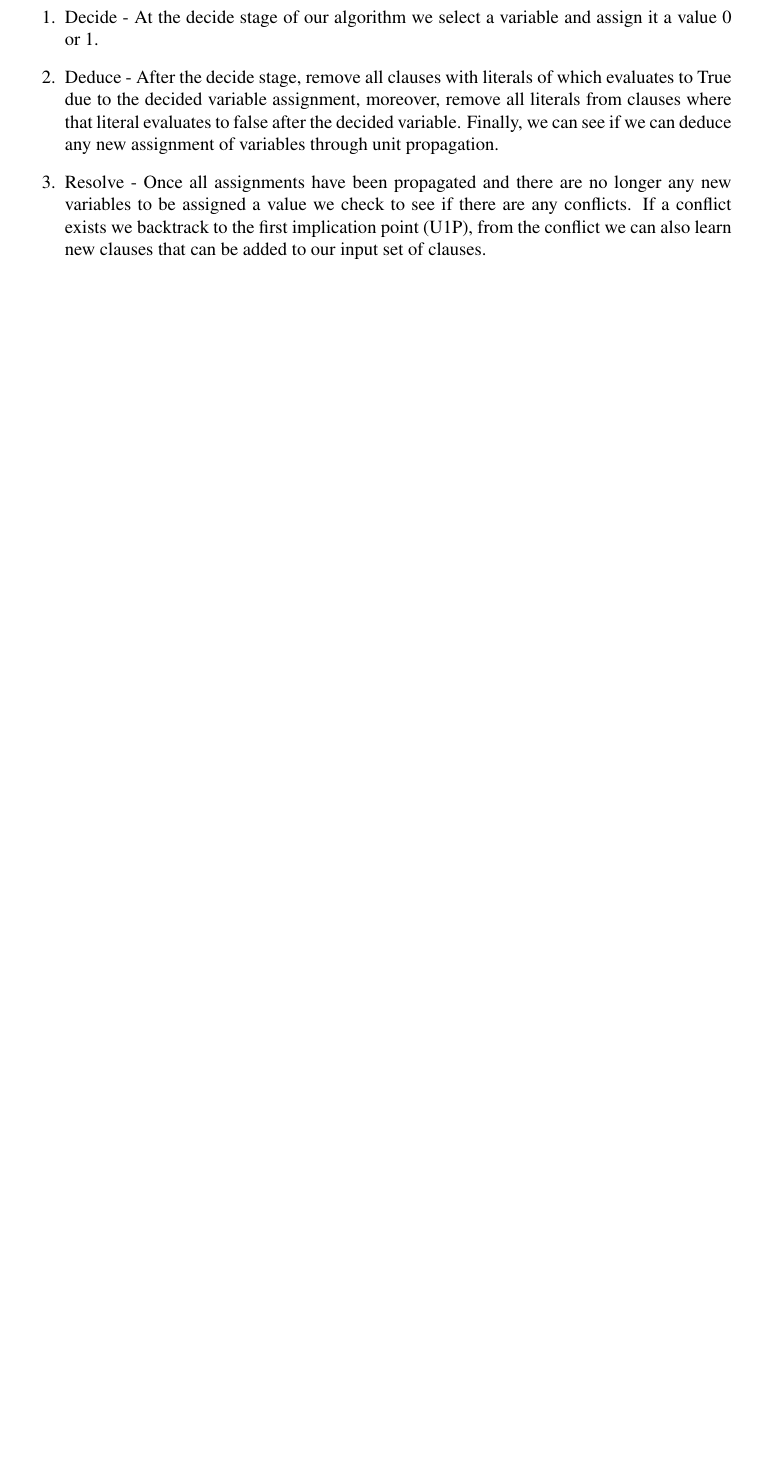
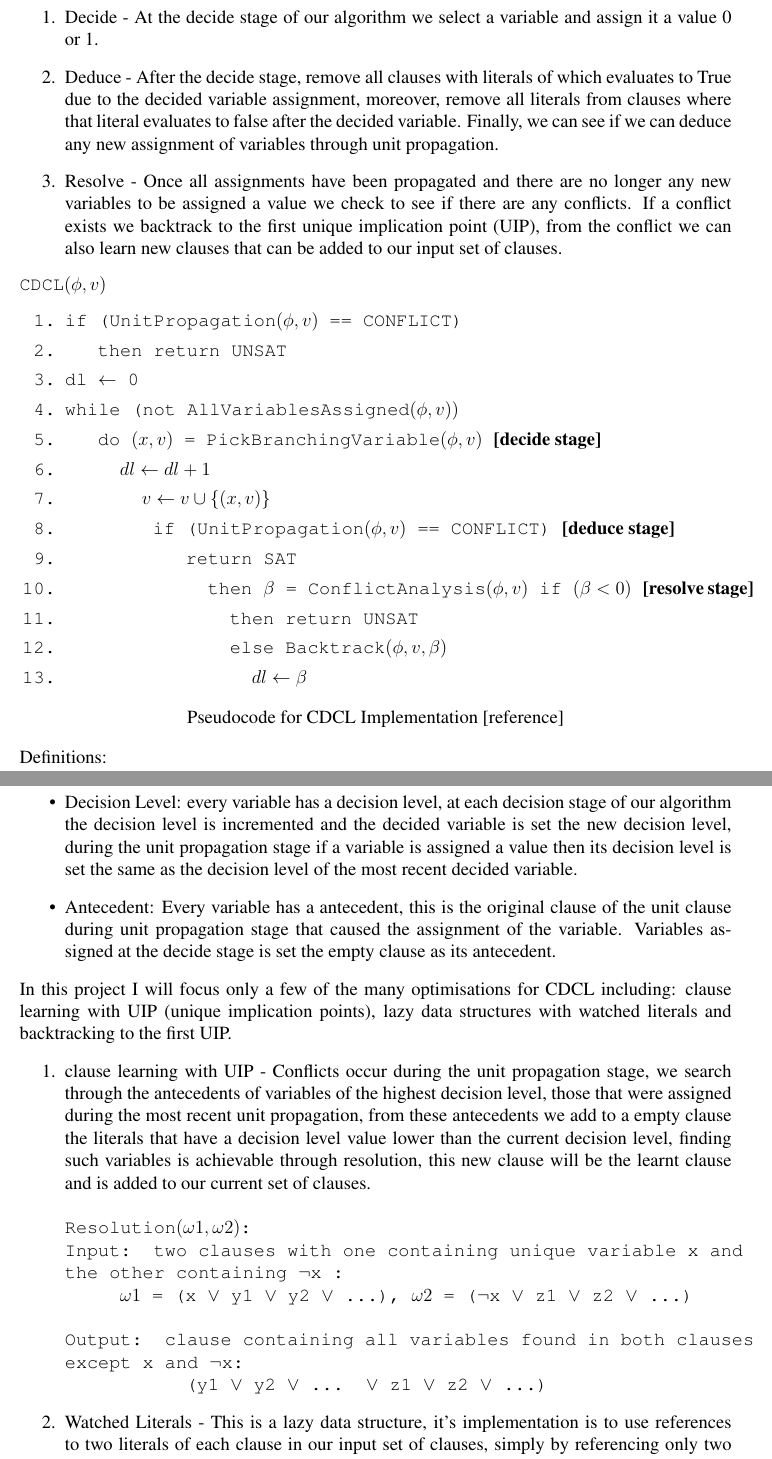
Before and after one commit to KingHim1/IndividualProj-DesignReport, a LaTeX paper (designpaper.tex): part of page 7 of 8 before the commit and two parts of pages 7 and 8 of 9 after it, the two joined at a grey line, cut so that both start at the same text, the shorter picture padded with empty space. Compiled offline with pdfLaTeX.

Commit message:
updated CDCL Section -

```diff
--- a/designpaper.tex
+++ b/designpaper.tex
@@ -243,5 +243,56 @@ CDCL Solvers are a variation of the DPLL algorithm and employs clause learning a
 \begin{enumerate}
 	\item{Decide - At the decide stage of our algorithm we select a variable and assign it a value 0 or 1.}
 	\item{Deduce - After the decide stage, remove all clauses with literals of which evaluates to True due to the decided variable assignment, moreover, remove all literals from clauses where that literal evaluates to false after the decided variable. Finally, we can see if we can deduce any new assignment of variables through unit propagation.}
-	\item{Resolve - Once all assignments have been propagated and there are no longer any new variables to be assigned a value we check to see if there are any conflicts. If a conflict exists we backtrack to the first implication point (U1P), from the conflict we can also learn new clauses that can be added to our input set of clauses.}
+	\item{Resolve - Once all assignments have been propagated and there are no longer any new variables to be assigned a value we check to see if there are any conflicts. If a conflict exists we backtrack to the first unique implication point (UIP), from the conflict we can also learn new clauses that can be added to our input set of clauses.}
 \end{enumerate}
+\texttt{CDCL$(\phi, v)$
+\begin{enumerate}
+\itemsep0em
+\item{
+if (UnitPropagation$(\phi, v)$ == CONFLICT) }
+\item{
+\hspace*{0.5 cm} then return UNSAT}
+\item{
+dl $\leftarrow$ 0}
+\item{
+while (not AllVariablesAssigned$(\phi, v))$}
+\item{
+\hspace*{0.5cm} do $(x, v)$ = PickBranchingVariable$(\phi, v)$ \bf{[decide stage]}}
+\item{
+\hspace*{1cm} $dl \leftarrow dl + 1$}
+\item{
+\hspace*{1.5cm} $v \leftarrow v \cup \{ (x, v) \}$}
+\item{
+\hspace*{2cm}if (UnitPropagation$(\phi, v)$ == CONFLICT) \bf{[deduce stage]}}
+\item{
+\hspace*{2.5cm} return SAT}
+\item{
+\hspace*{3cm} then $\beta$ = ConflictAnalysis$(\phi, v)$ if $(\beta < 0)$ \bf{[resolve stage]}}
+\item{
+\hspace*{3.5cm} then return UNSAT }
+\item{
+\hspace*{3.5cm} else Backtrack$(\phi, v, \beta)$}
+\item{
+\hspace*{4cm} $dl \leftarrow \beta$ }
+\end{enumerate}
+}
+\begin{center}Pseudocode for CDCL Implementation [reference] \end{center}
+Definitions:\\
+\begin{itemize}
+\item{
+Decision Level: every variable has a decision level, at each decision stage of our algorithm the decision level is incremented and the decided variable is set the new decision level, during the unit propagation stage if a variable is assigned a value then its decision level is set the same as the decision level of the most recent decided variable.}
+\item{
+Antecedent: Every variable has a antecedent, this is the original clause of the unit clause during unit propagation stage that caused the assignment of the variable. Variables assigned at the decide stage is set the empty clause as its antecedent.}
+\end{itemize}
+In this project I will focus only a few of the many optimisations for CDCL including: clause learning with UIP (unique implication points), lazy data structures with watched literals and backtracking to the first UIP.
+\begin{enumerate}
+\item{clause learning with UIP - Conflicts occur during the unit propagation stage, we search through the antecedents of variables of the highest decision level, those that were assigned during the most recent unit propagation, from these antecedents we add to a empty clause the literals that have a decision level value lower than the current decision level, finding such variables is achievable through resolution, this new clause will be the learnt clause and is added to our current set of clauses.\\\\
+\texttt{
+Resolution$(\omega1, \omega2)$: \\
+Input: two clauses with one containing unique variable x and the other containing $\neg$x :\\ \hspace*{1cm} $\omega1$ = (x $\lor$ y1  $\lor$ y2 $\lor$ ...), $\omega2$ = ($\neg$x $\lor$ z1 $\lor$ z2 $\lor$ ...)\\\\
+Output: clause containing all variables found in both clauses except x and $\neg$x:\\ \hspace*{2.5cm} (y1  $\lor$ y2 $\lor$ ... $\lor$ z1 $\lor$ z2 $\lor$ ...)
+}
+
+}
+\item{Watched Literals - This is a lazy data structure, it's implementation is to use references to two literals of each clause in our input set of clauses, simply by referencing only two variables we do not need to scan every literal in our clause to test for a unit clause instead we update our reference to another literal if the negation of a watched literal is fixed True, at the point where there is no longer any literals left of which its variable has not been assigned then the clause is a unit clause.\\
+\begin{center}
```
Also changed, not shown: designpaper.pdf, designpaper.tex (36 more changed lines), 3 other files.
